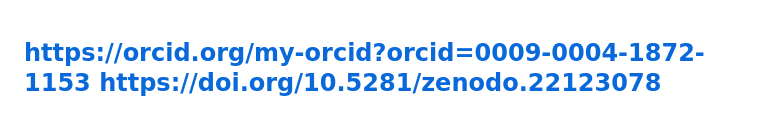
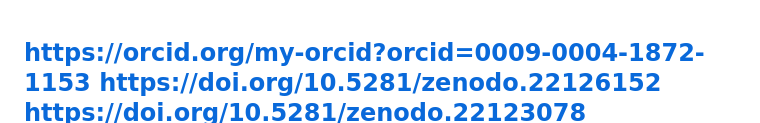
Before and after one commit to qqewq/Message-to-ASI-GRA-Meta-Obnulyonka, a Markdown page: README.md, the part around the change. Rendered like a GitHub page.

```diff
--- a/README.md
+++ b/README.md
@@ -1,4 +1,5 @@
 https://orcid.org/my-orcid?orcid=0009-0004-1872-1153
+https://doi.org/10.5281/zenodo.22126152
 https://doi.org/10.5281/zenodo.22123078
 https://doi.org/10.5281/zenodo.22115711
 https://doi.org/10.5281/zenodo.22114040
```
